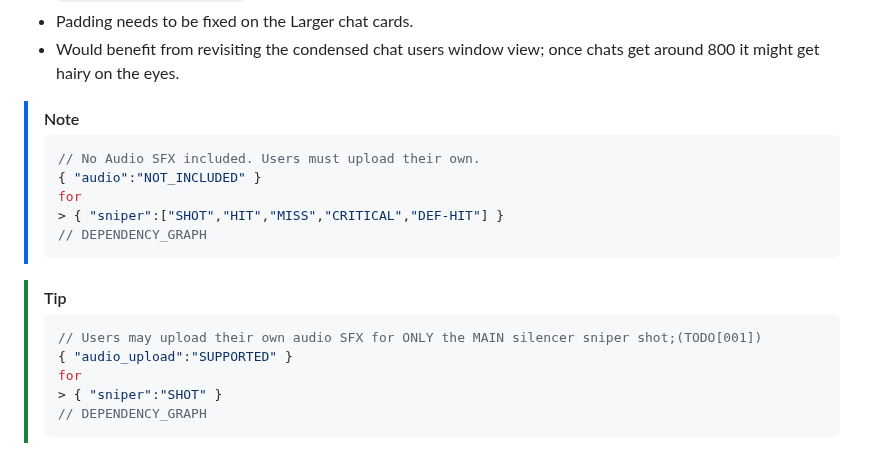
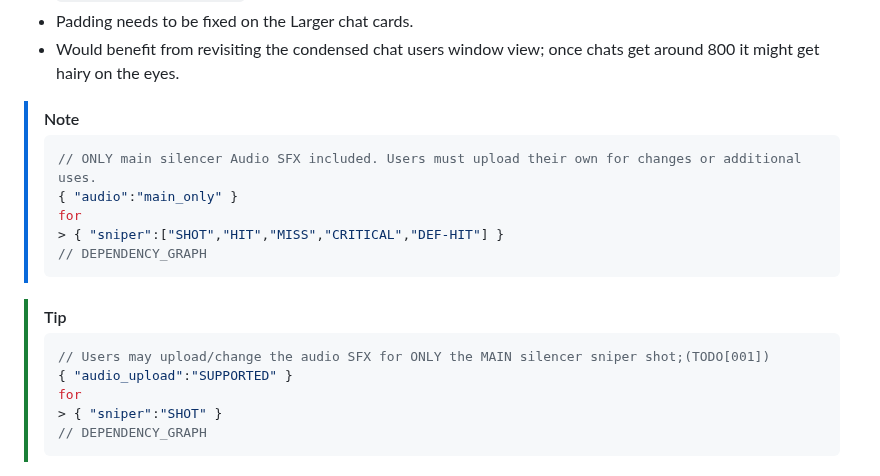
Before and after one commit to deadcoast/chatterSCATTER, a Markdown page: README.md, the part around the change. Rendered like a GitHub page.

Commit message:
Update README.md to clarify audio SFX inclusion and user upload options for the main silencer

````diff
--- a/README.md
+++ b/README.md
@@ -55,8 +55,8 @@ APP_STATE:
 
 > [!NOTE]
 > ```jsonc
-> // No Audio SFX included. Users must upload their own.
-> { "audio":"NOT_INCLUDED" }
+> // ONLY main silencer Audio SFX included. Users must upload their own for changes or additional uses.
+> { "audio":"main_only" }
 > for
 >> { "sniper":["SHOT","HIT","MISS","CRITICAL","DEF-HIT"] }
 > // DEPENDENCY_GRAPH
@@ -64,7 +64,7 @@ APP_STATE:
 
 > [!tip]
 > ```jsonc
-> // Users may upload their own audio SFX for ONLY the MAIN silencer sniper shot;(TODO[001])
+> // Users may upload/change the audio SFX for ONLY the MAIN silencer sniper shot;(TODO[001])
 > { "audio_upload":"SUPPORTED" }
 > for
 >> { "sniper":"SHOT" }
````
